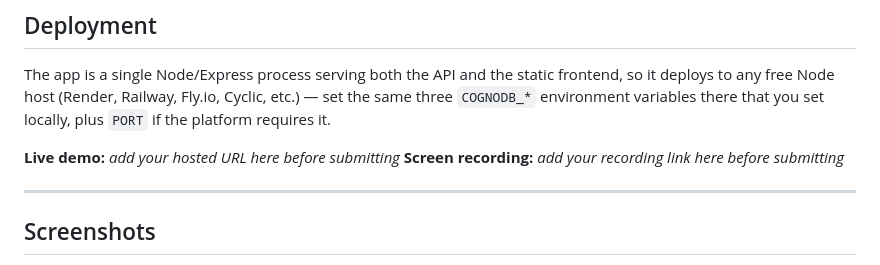
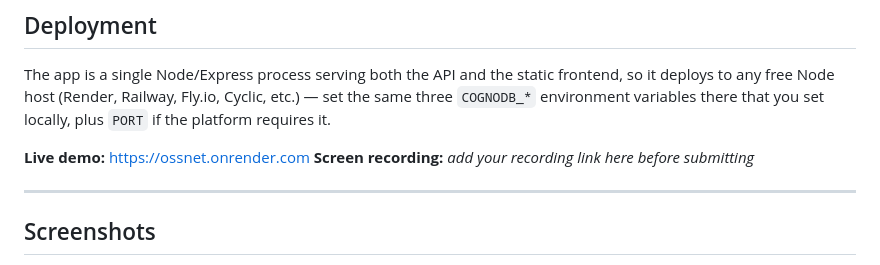
Before and after one commit to ajaykumarwork/ossnet, a Markdown page: README.md, the part around the change. Drawn GitHub-style.

```diff
--- a/README.md
+++ b/README.md
@@ -209,7 +209,7 @@ frontend, so it deploys to any free Node host (Render, Railway, Fly.io,
 Cyclic, etc.) — set the same three `COGNODB_*` environment variables there
 that you set locally, plus `PORT` if the platform requires it.
 
-**Live demo:** _add your hosted URL here before submitting_
+**Live demo:** https://ossnet.onrender.com
 **Screen recording:** _add your recording link here before submitting_
 
 ---
```
